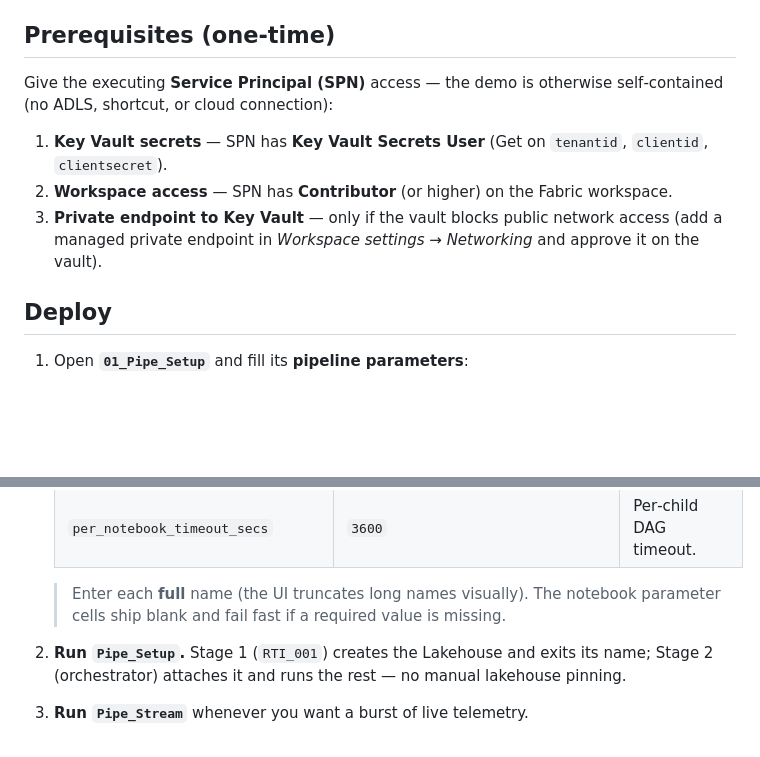
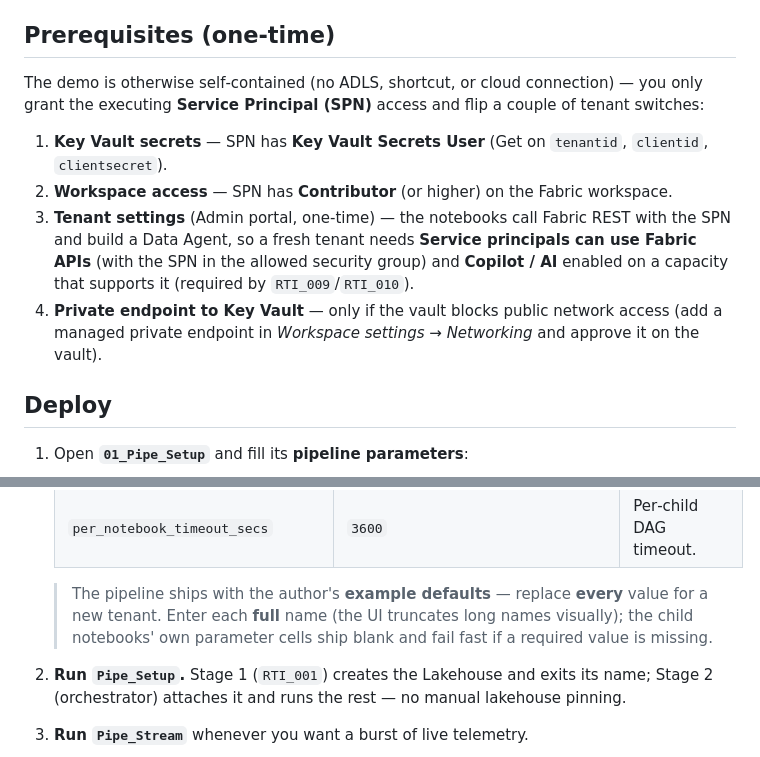
Before and after one commit to dibakardharchoudhury/FabricIQAppsDEMO, a Markdown page: README.md, 2 parts joined by grey strips. Rendered like a GitHub page; blank space fills up the shorter version.

Commit message:
Docs: add new-tenant prereqs (tenant settings, redirect URIs) and gotchas

```diff
--- a/README.md
+++ b/README.md
@@ -47,11 +47,12 @@ Pipelines are **not** versioned (one of each per workspace): `Pipe_Setup`, `Pipe
 
 ## Prerequisites (one‑time)
 
-Give the executing **Service Principal (SPN)** access — the demo is otherwise self‑contained (no ADLS, shortcut, or cloud connection):
+The demo is otherwise self‑contained (no ADLS, shortcut, or cloud connection) — you only grant the executing **Service Principal (SPN)** access and flip a couple of tenant switches:
 
 1. **Key Vault secrets** — SPN has **Key Vault Secrets User** (Get on `tenantid`, `clientid`, `clientsecret`).
 2. **Workspace access** — SPN has **Contributor** (or higher) on the Fabric workspace.
-3. **Private endpoint to Key Vault** — only if the vault blocks public network access (add a managed private endpoint in *Workspace settings → Networking* and approve it on the vault).
+3. **Tenant settings** (Admin portal, one‑time) — the notebooks call Fabric REST with the SPN and build a Data Agent, so a fresh tenant needs **Service principals can use Fabric APIs** (with the SPN in the allowed security group) and **Copilot / AI** enabled on a capacity that supports it (required by `RTI_009`/`RTI_010`).
+4. **Private endpoint to Key Vault** — only if the vault blocks public network access (add a managed private endpoint in *Workspace settings → Networking* and approve it on the vault).
 
 ## Deploy
 
@@ -70,7 +71,7 @@ Give the executing **Service Principal (SPN)** access — the demo is otherwise
    | `ops_agent_run_as_user` | `admin@…onmicrosoft.com` | Optional — blank ⇒ deploying user. |
    | `per_notebook_timeout_secs` | `3600` | Per‑child DAG timeout. |
 
-   > Enter each **full** name (the UI truncates long names visually). The notebook parameter cells ship blank and fail fast if a required value is missing.
+   > The pipeline ships with the author's **example defaults** — replace **every** value for a new tenant. Enter each **full** name (the UI truncates long names visually); the child notebooks' own parameter cells ship blank and fail fast if a required value is missing.
 
 2. **Run `Pipe_Setup`.** Stage 1 (`RTI_001`) creates the Lakehouse and exits its name; Stage 2 (orchestrator) attaches it and runs the rest — no manual lakehouse pinning.
 3. **Run `Pipe_Stream`** whenever you want a burst of live telemetry.
```
Also changed, not shown: HydroOperationsApp/DEPLOY.md (+11 -6 lines).
